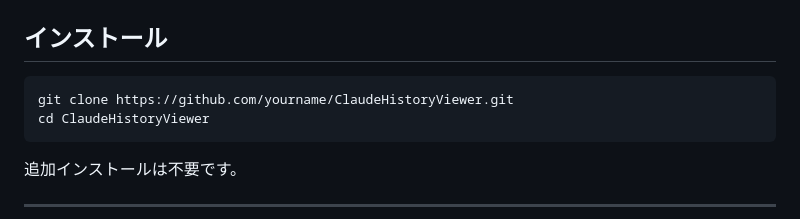
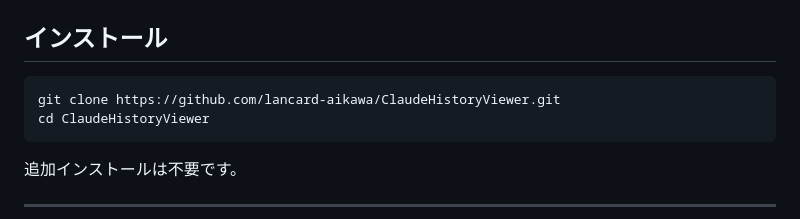
Before and after one commit to lancard-aikawa/ClaudeHistoryViewer, a Markdown page: README.md, the part around the change. Rendered like a GitHub page.

Commit message:
Update clone URL to actual repository
Co-Authored-By: Claude Sonnet 4.6 <noreply@anthropic.com>

````diff
--- a/README.md
+++ b/README.md
@@ -48,7 +48,7 @@ Claude Code のセッション履歴を LINE のようなチャット形式で
 ## インストール
 
 ```bash
-git clone https://github.com/yourname/ClaudeHistoryViewer.git
+git clone https://github.com/lancard-aikawa/ClaudeHistoryViewer.git
 cd ClaudeHistoryViewer
 ```
 
````
